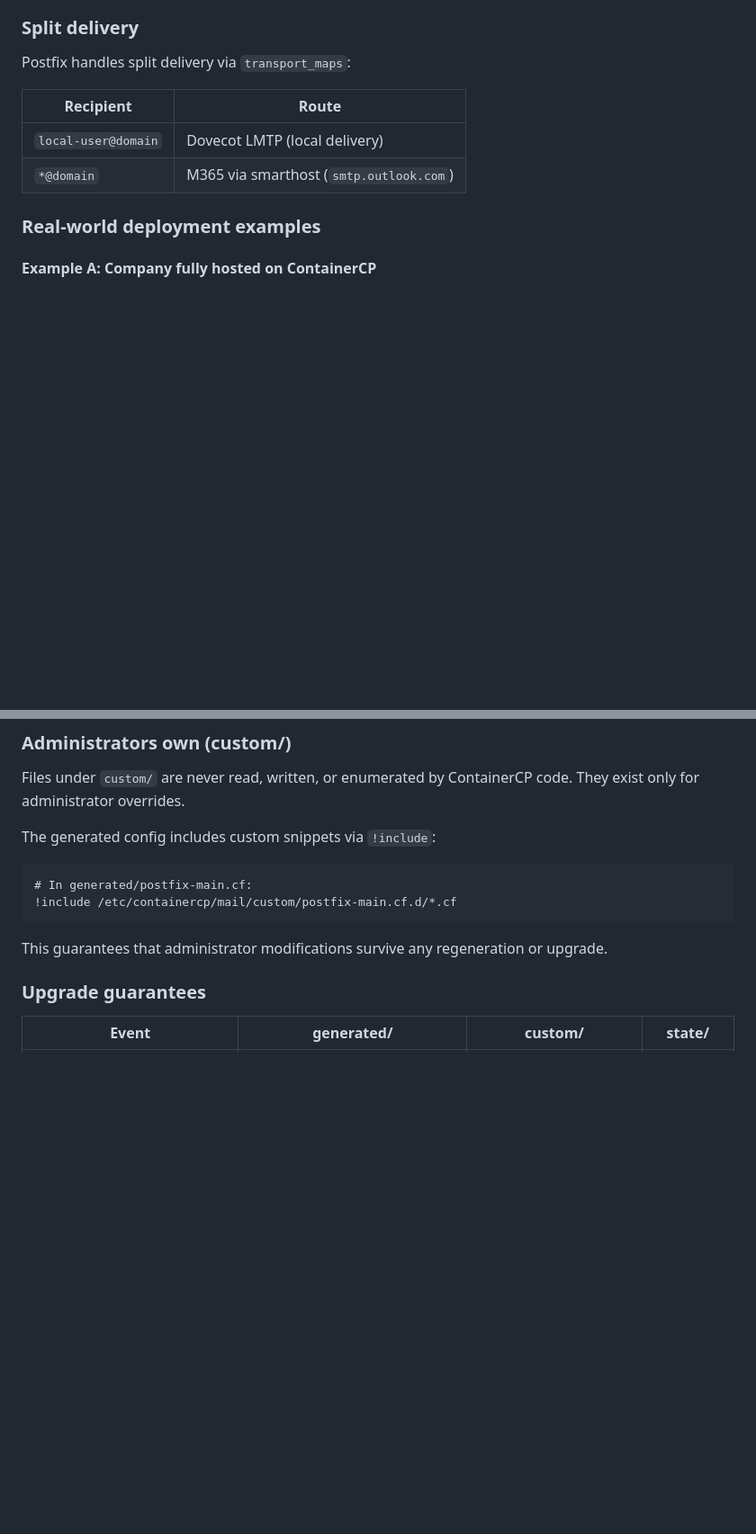
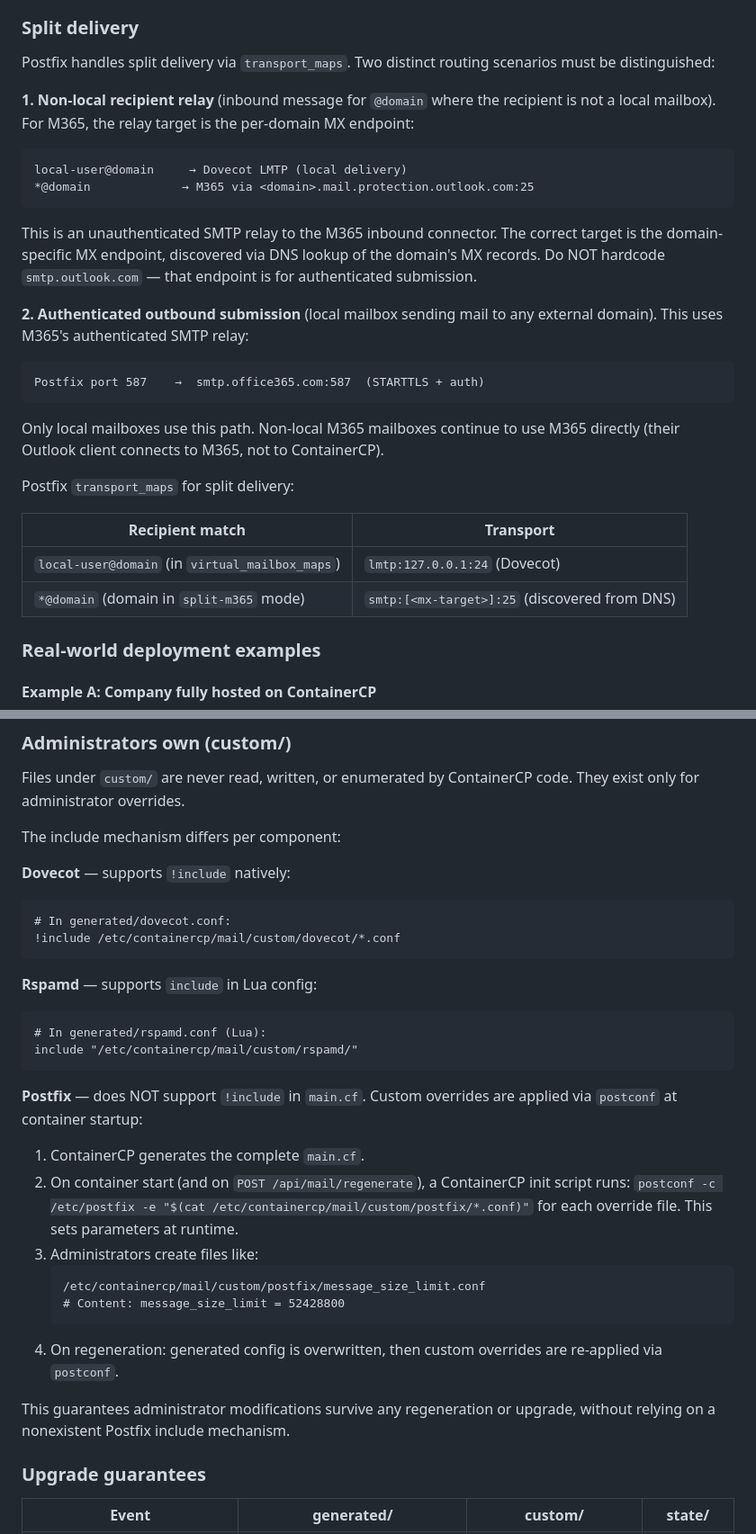
Before and after one commit to powern/containercp, a Markdown page: docs/mail-module-plan.md, 2 parts joined by grey strips. Shown at 90% size. GitHub-like rendering; blank space fills up the shorter version.

Commit message:
Mail doc corrections: mode names, Postfix include syntax, M365 split delivery routing
Three final documentation fixes:

1. Domain mode names — MailDomain data model table updated from
   'local/external/m365' to 'local-primary/external-relay/split-m365'.
   No remaining uses of old names.

2. Postfix custom config — !include is invalid in Postfix main.cf.
   Documented the correct approach: generated config is complete,
   custom overrides applied via postconf at startup.  Dovecot and
   Rspamd support !include natively — kept for those components.

3. M365 split delivery — clarified two distinct routing scenarios:
   non-local recipient relay (to per-domain MX endpoint discovered
   via DNS, NOT hardcoded smtp.outlook.com) vs authenticated
   outbound submission (to smtp.office365.com:587).  This prevents
   future implementation errors in split delivery routing.

````diff
--- a/docs/mail-module-plan.md
+++ b/docs/mail-module-plan.md
@@ -323,12 +324,40 @@ When a domain is in `split-m365` mode:
 
 ### Split delivery
 
-Postfix handles split delivery via `transport_maps`:
+Postfix handles split delivery via `transport_maps`.  Two distinct
+routing scenarios must be distinguished:
 
-| Recipient | Route |
-|-----------|-------|
-| `local-user@domain` | Dovecot LMTP (local delivery) |
-| `*@domain` | M365 via smarthost (`smtp.outlook.com`) |
+**1. Non-local recipient relay** (inbound message for `@domain` where
+the recipient is not a local mailbox).  For M365, the relay target
+is the per-domain MX endpoint:
+
+```
+local-user@domain     → Dovecot LMTP (local delivery)
+*@domain             → M365 via <domain>.mail.protection.outlook.com:25
+```
+
+This is an unauthenticated SMTP relay to the M365 inbound connector.
+The correct target is the domain-specific MX endpoint, discovered
+via DNS lookup of the domain's MX records.  Do NOT hardcode
+`smtp.outlook.com` — that endpoint is for authenticated submission.
+
+**2. Authenticated outbound submission** (local mailbox sending mail
+to any external domain).  This uses M365's authenticated SMTP relay:
+
+```
+Postfix port 587    →  smtp.office365.com:587  (STARTTLS + auth)
+```
+
+Only local mailboxes use this path.  Non-local M365 mailboxes
+continue to use M365 directly (their Outlook client connects to
+M365, not to ContainerCP).
+
+Postfix `transport_maps` for split delivery:
+
+| Recipient match | Transport |
+|-----------------|-----------|
+| `local-user@domain` (in `virtual_mailbox_maps`) | `lmtp:127.0.0.1:24` (Dovecot) |
+| `*@domain` (domain in `split-m365` mode) | `smtp:[<mx-target>]:25` (discovered from DNS) |
 
 ### Real-world deployment examples
 
@@ -446,15 +475,39 @@ overwritten.
 Files under `custom/` are never read, written, or enumerated by
 ContainerCP code.  They exist only for administrator overrides.
 
-The generated config includes custom snippets via `!include`:
+The include mechanism differs per component:
+
+**Dovecot** — supports `!include` natively:
 
 ```
-# In generated/postfix-main.cf:
-!include /etc/containercp/mail/custom/postfix-main.cf.d/*.cf
+# In generated/dovecot.conf:
+!include /etc/containercp/mail/custom/dovecot/*.conf
 ```
 
-This guarantees that administrator modifications survive any
-regeneration or upgrade.
+**Rspamd** — supports `include` in Lua config:
+
+```
+# In generated/rspamd.conf (Lua):
+include "/etc/containercp/mail/custom/rspamd/"
+```
+
+**Postfix** — does NOT support `!include` in `main.cf`.  Custom overrides
+are applied via `postconf` at container startup:
+
+1. ContainerCP generates the complete `main.cf`.
+2. On container start (and on `POST /api/mail/regenerate`), a ContainerCP
+   init script runs: `postconf -c /etc/postfix -e "$(cat /etc/containercp/mail/custom/postfix/*.conf)"`
+   for each override file.  This sets parameters at runtime.
+3. Administrators create files like:
+   ```
+   /etc/containercp/mail/custom/postfix/message_size_limit.conf
+   # Content: message_size_limit = 52428800
+   ```
+4. On regeneration: generated config is overwritten, then custom overrides
+   are re-applied via `postconf`.
+
+This guarantees administrator modifications survive any regeneration
+or upgrade, without relying on a nonexistent Postfix include mechanism.
 
 ### Upgrade guarantees
 
````
Also changed, not shown: other parts of docs/mail-module-plan.md (+4 -3 lines).
